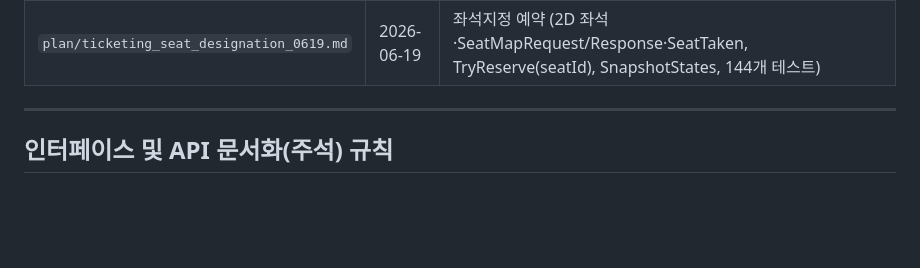
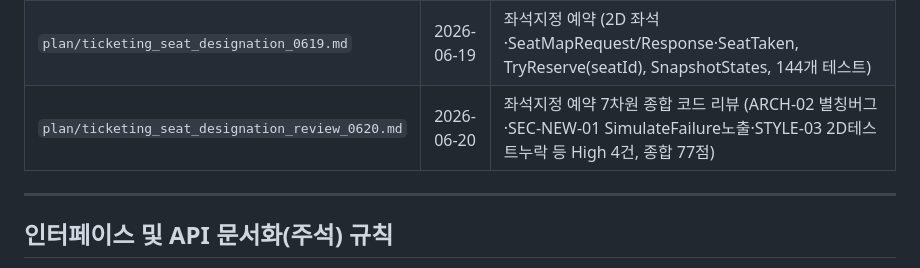
Before and after one commit to BerryBless/ServerLib_by.Claude, a Markdown page: CLAUDE.md, the part around the change. GitHub-like rendering; blank space fills up the shorter version.

```diff
--- a/CLAUDE.md
+++ b/CLAUDE.md
@@ -76,6 +76,7 @@ plan/<기능명>_<MMDD>.md
 | `plan/ticketing_review_0618.md` | 2026-06-18 | 티켓팅 7차원 종합 코드 리뷰 (SEC-01 결제전 검증누락·ARCH-01 도메인오염·GAP-01 SweepExpired 미테스트 등 15건) |
 | `plan/soak_test_0618.md` | 2026-06-18 | 소크 테스트 하네스 설계 (N개 클라 연결 churn·[STATS] 파싱·Hard 판정·child 프로세스 아키텍처) |
 | `plan/ticketing_seat_designation_0619.md` | 2026-06-19 | 좌석지정 예약 (2D 좌석·SeatMapRequest/Response·SeatTaken, TryReserve(seatId), SnapshotStates, 144개 테스트) |
+| `plan/ticketing_seat_designation_review_0620.md` | 2026-06-20 | 좌석지정 예약 7차원 종합 코드 리뷰 (ARCH-02 별칭버그·SEC-NEW-01 SimulateFailure노출·STYLE-03 2D테스트누락 등 High 4건, 종합 77점) |
 
 ---
 
```
Also changed, not shown: plan/ticketing_seat_designation_review_0620.md (added, +188 -0 lines).
